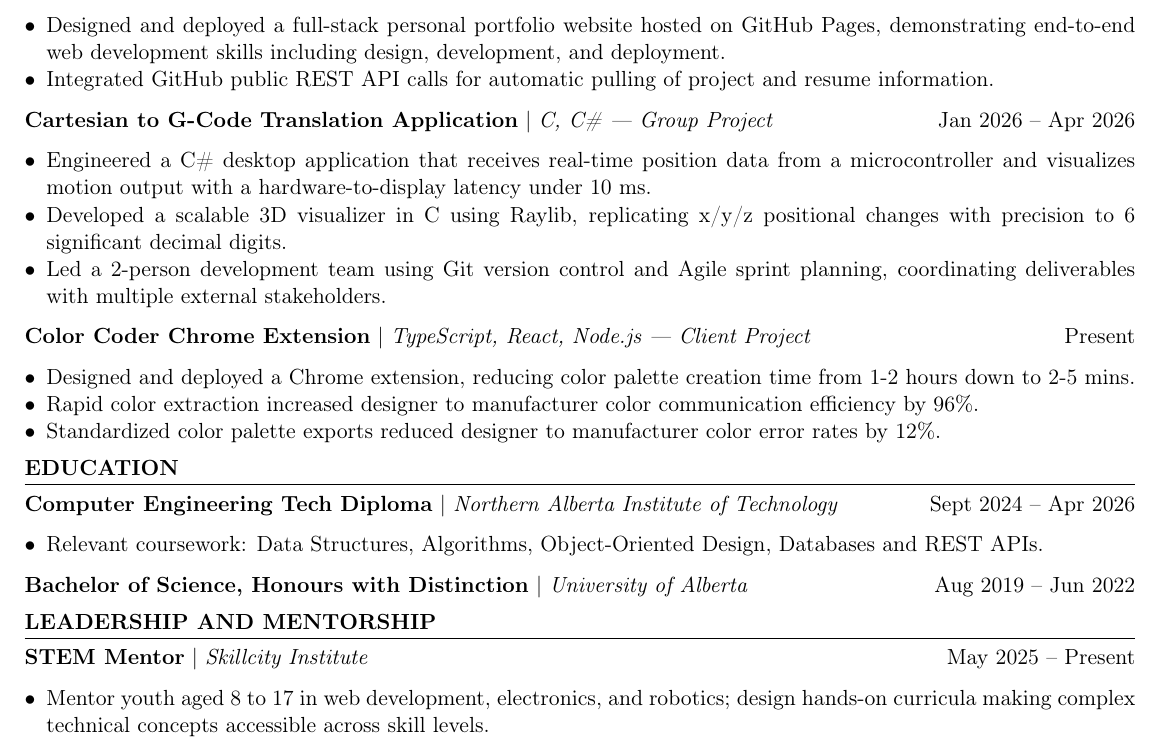
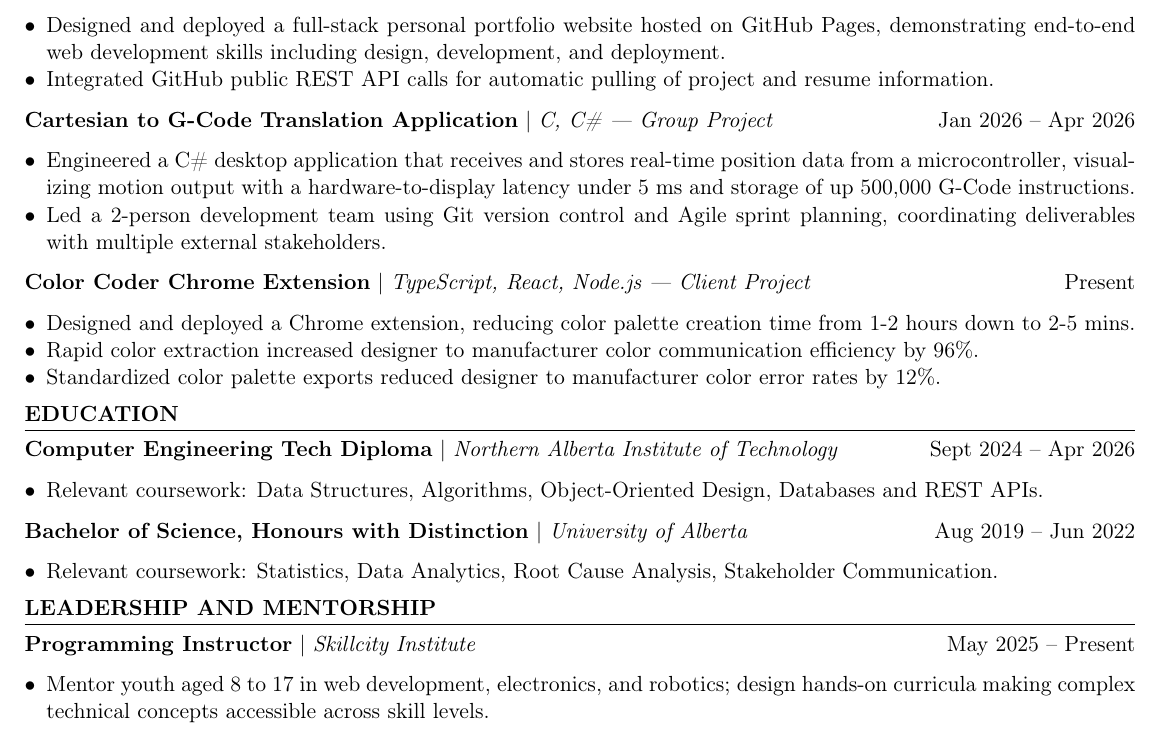
Before and after one commit to Jonathan-C-L/Resume, a LaTeX CV (JonathanL_Resume.tex): part of the page, cut so that both start at the same text. Compiled offline with pdfLaTeX.

Commit message:
minor adjustment to SkillCity info and G-Code translator project

```diff
--- a/JonathanL_Resume.tex
+++ b/JonathanL_Resume.tex
@@ -83,8 +83,7 @@
 \textbf{Cartesian to G-Code Translation Application} | \textit{C, C\# --- Group Project} \hfill Jan 2026 -- Apr 2026
 
 \begin{itemize}
-    \item Engineered a C\# desktop application that receives real-time position data from a microcontroller and visualizes motion output with a hardware-to-display latency under 10 ms.
-    \item Developed a scalable 3D visualizer in C using Raylib, replicating x/y/z positional changes with precision to 6 significant decimal digits.
+    \item Engineered a C\# desktop application that receives and stores real-time position data from a microcontroller, visualizing motion output with a hardware-to-display latency under 5 ms and storage of up 500,000 G-Code instructions.
     \item Led a 2-person development team using Git version control and Agile sprint planning, coordinating deliverables with multiple external stakeholders.
 \end{itemize}
 
@@ -109,12 +108,16 @@
 
 \textbf{Bachelor of Science, Honours with Distinction} | \textit{University of Alberta}  \hfill Aug 2019 -- Jun 2022
 
+\begin{itemize}
+    \item Relevant coursework: Statistics, Data Analytics, Root Cause Analysis, Stakeholder Communication.
+\end{itemize}
+
 %-------------------------
 % LEADERSHIP AND MENTORSHIP
 %-------------------------
 \section{Leadership and Mentorship}
 
-\textbf{STEM Mentor} | \textit{Skillcity Institute} \hfill May 2025 -- Present
+\textbf{Programming Instructor} | \textit{Skillcity Institute} \hfill May 2025 -- Present
 
 \begin{itemize}
     \item Mentor youth aged 8 to 17 in web development, electronics, and robotics; design hands-on curricula making complex technical concepts accessible across skill levels.
```
